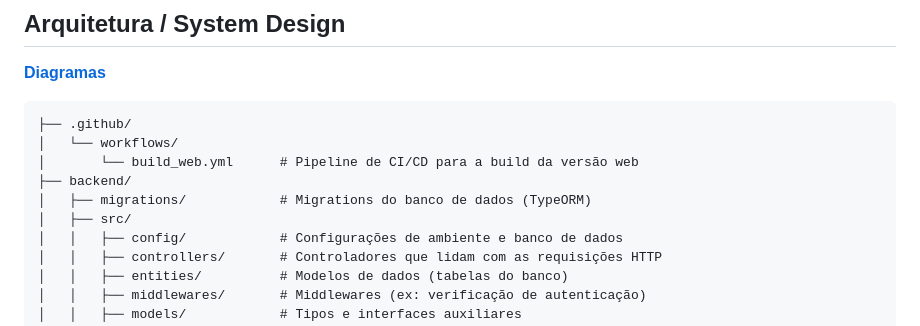
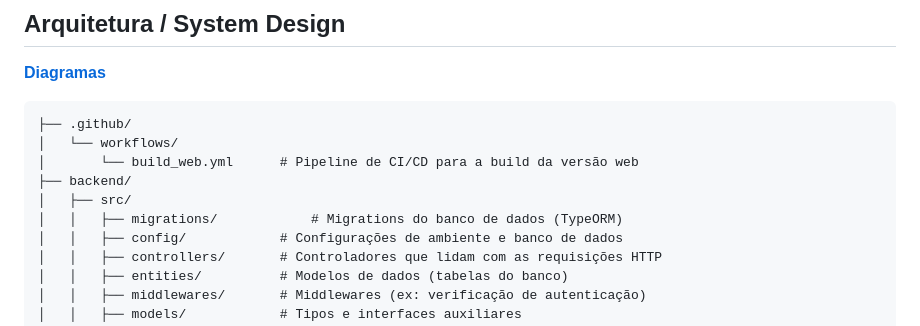
Before and after one commit to OthavioH/secure_task_manager, a Markdown page: README.md, the part around the change. GitHub-like rendering.

Commit message:
:pencil: docs: changes migration place on README

```diff
--- a/README.md
+++ b/README.md
@@ -31,8 +31,8 @@ O projeto implementa boas práticas de segurança com autenticação utilizando
 │   └── workflows/
 │       └── build_web.yml      # Pipeline de CI/CD para a build da versão web
 ├── backend/
-│   ├── migrations/            # Migrations do banco de dados (TypeORM)
 │   ├── src/
+│   │   ├── migrations/            # Migrations do banco de dados (TypeORM)
 │   │   ├── config/            # Configurações de ambiente e banco de dados
 │   │   ├── controllers/       # Controladores que lidam com as requisições HTTP
 │   │   ├── entities/          # Modelos de dados (tabelas do banco)
```
